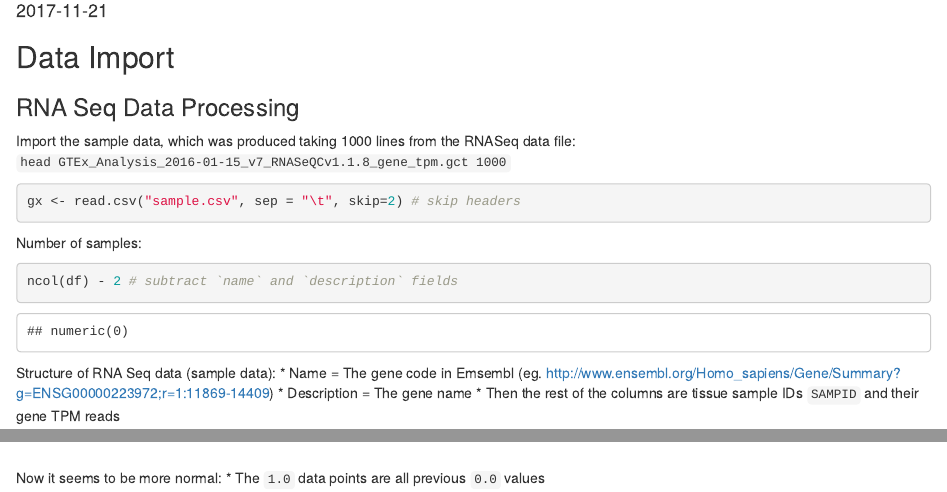
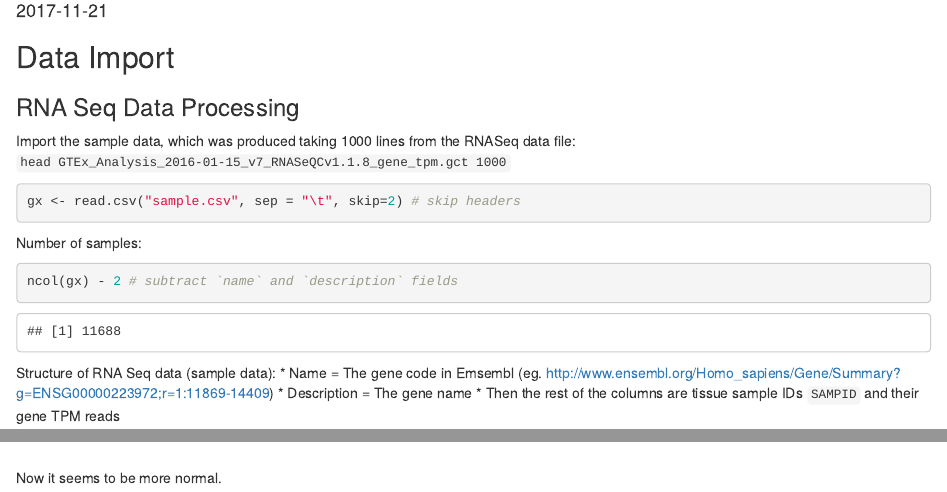
Before and after one commit to p-shen/biophys2017, an R Markdown document (EssentialGeneVariability.Rmd): the page in a window 1100 px wide, from 100 px down, and a second part further down, joined at a grey line. Rendered offline with R 4.5, knitr and Pandoc, with nearby package versions; some code elsewhere in the file could not run offline.

Commit message:
Data processing cleanup
PR feedback - changing a var name that was named wrong; deleting a
comment

````diff
--- a/EssentialGeneVariability.Rmd
+++ b/EssentialGeneVariability.Rmd
@@ -21,7 +21,7 @@ gx <- read.csv("sample.csv", sep = "\t", skip=2) # skip headers
 
 Number of samples:
 ```{r}
-ncol(df) - 2 # subtract `name` and `description` fields
+ncol(gx) - 2 # subtract `name` and `description` fields
 ```
 
 Structure of RNA Seq data (sample data):
@@ -122,5 +122,4 @@ gx[, 3:ncol(gx)] <- log2(gx[, 3:ncol(gx)]+1)
 mat <- as.matrix(gx[, 3:ncol(gx)])
 hist(mat)
 ```
-Now it seems to be more normal:
-* The `1.0` data points are all previous `0.0` values
+Now it seems to be more normal.
````
